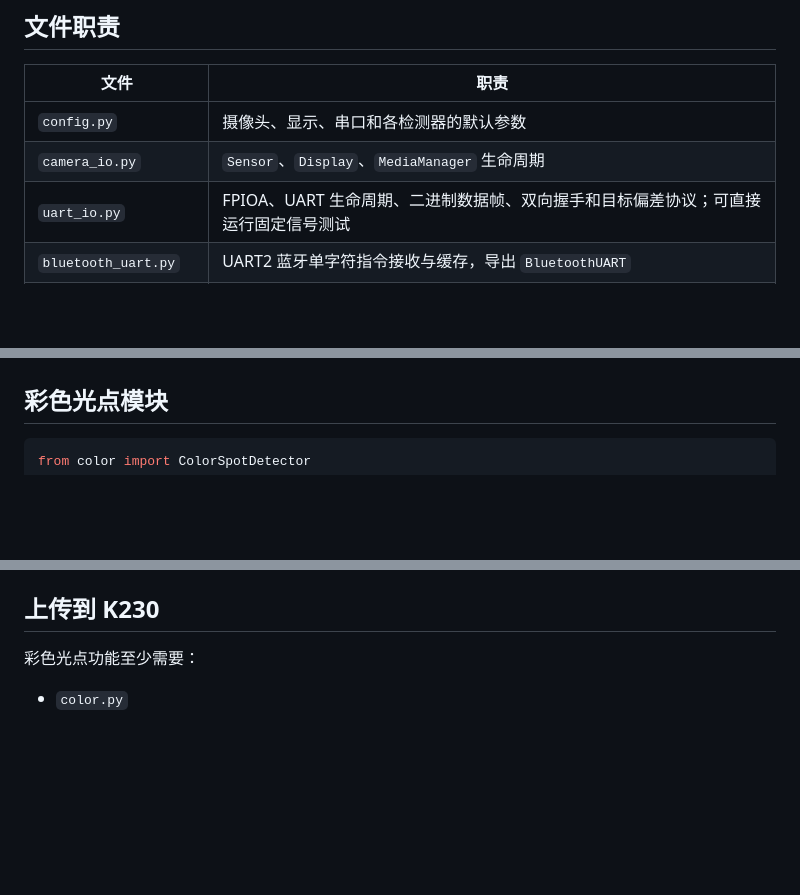
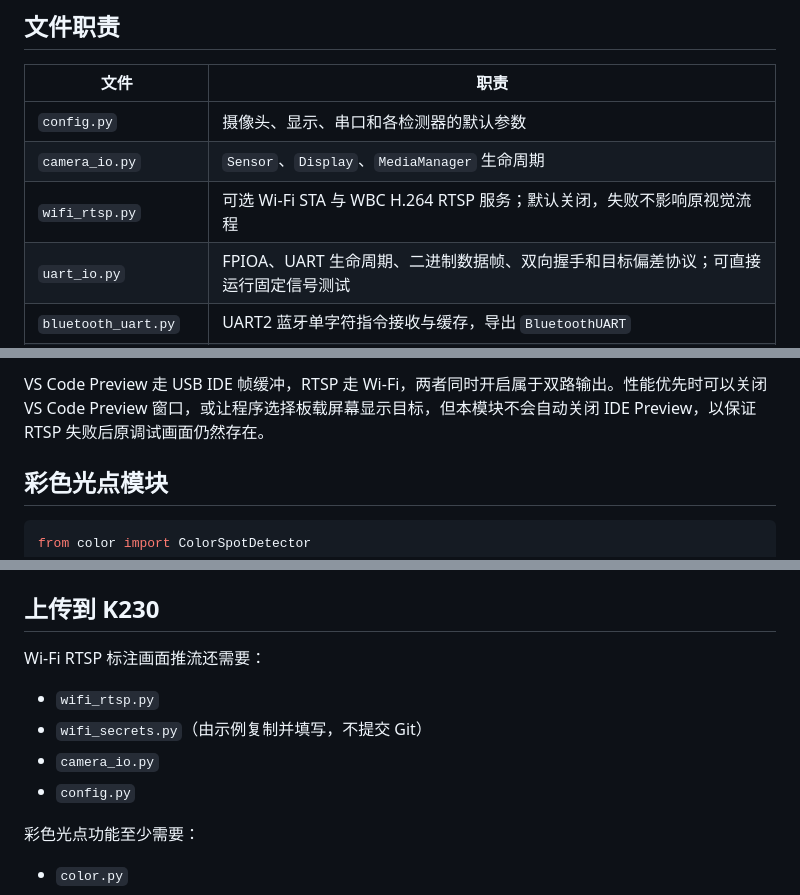
Before and after one commit to int-yu/K230, a Markdown page: README.md, 3 parts joined by grey strips. Rendered like a GitHub page; blank space fills up the shorter version.

Commit message:
docs: explain wifi rtsp setup and fallback

```diff
--- a/README.md
+++ b/README.md
@@ -8,6 +8,7 @@
 | --- | --- |
 | `config.py` | 摄像头、显示、串口和各检测器的默认参数 |
 | `camera_io.py` | `Sensor`、`Display`、`MediaManager` 生命周期 |
+| `wifi_rtsp.py` | 可选 Wi-Fi STA 与 WBC H.264 RTSP 服务；默认关闭，失败不影响原视觉流程 |
 | `uart_io.py` | FPIOA、UART 生命周期、二进制数据帧、双向握手和目标偏差协议；可直接运行固定信号测试 |
 | `bluetooth_uart.py` | UART2 蓝牙单字符指令接收与缓存，导出 `BluetoothUART` |
 | `color.py` | 彩色光点检测，导出 `ColorSpotDetector` |
@@ -95,3 +173,4 @@ finally:
+VS Code Preview 走 USB IDE 帧缓冲，RTSP 走 Wi-Fi，两者同时开启属于双路输出。性能优先时可以关闭 VS Code Preview 窗口，或让程序选择板载屏幕显示目标，但本模块不会自动关闭 IDE Preview，以保证 RTSP 失败后原调试画面仍然存在。
 
 ## 彩色光点模块
 
@@ -1020,6 +1099,13 @@ class MyTargetDetector:
 
 ## 上传到 K230
 
+Wi-Fi RTSP 标注画面推流还需要：
+
+- `wifi_rtsp.py`
+- `wifi_secrets.py`（由示例复制并填写，不提交 Git）
+- `camera_io.py`
+- `config.py`
+
 彩色光点功能至少需要：
 
 - `color.py`
```
Also changed, not shown: other parts of README.md (+77 -0 lines).
